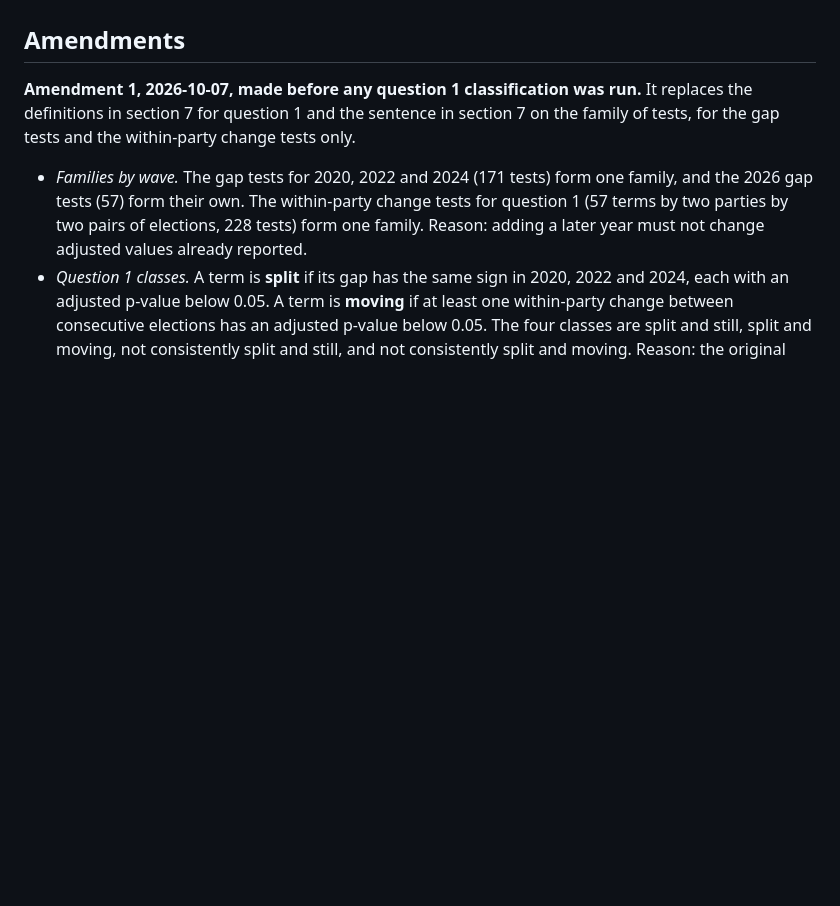
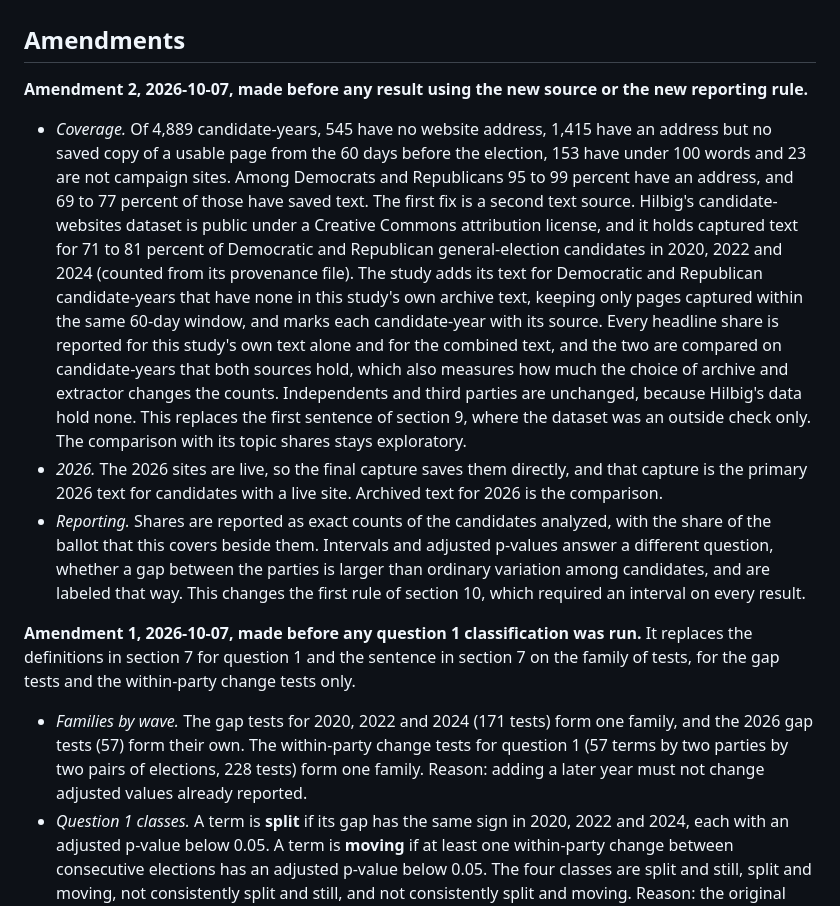
Before and after one commit to Carson-Frost/campaign-website-language, a Markdown page: ANALYSIS_PLAN.md, the part around the change. Rendered like a GitHub page; blank space fills up the shorter version.

Commit message:
docs: add coverage and reporting amendments to the analysis plan

```diff
--- a/ANALYSIS_PLAN.md
+++ b/ANALYSIS_PLAN.md
@@ -198,6 +198,28 @@ documentation is read in full, and is exploratory.
 
 ## Amendments
 
+**Amendment 2, 2026-10-07, made before any result using the new source or the new reporting rule.**
+
+- *Coverage.* Of 4,889 candidate-years, 545 have no website address, 1,415 have an address but no saved
+  copy of a usable page from the 60 days before the election, 153 have under 100 words and 23 are not
+  campaign sites. Among Democrats and Republicans 95 to 99 percent have an address, and 69 to 77 percent
+  of those have saved text. The first fix is a second text source. Hilbig's candidate-websites dataset is
+  public under a Creative Commons attribution license, and it holds captured text for 71 to 81 percent
+  of Democratic and Republican general-election candidates in 2020, 2022 and 2024 (counted from its
+  provenance file). The study adds its text for Democratic and Republican candidate-years that have none
+  in this study's own archive text, keeping only pages captured within the same 60-day window, and marks
+  each candidate-year with its source. Every headline share is reported for this study's own text alone and
+  for the combined text, and the two are compared on candidate-years that both sources hold, which also
+  measures how much the choice of archive and extractor changes the counts. Independents and third parties
+  are unchanged, because Hilbig's data hold none. This replaces the first sentence of section 9, where
+  the dataset was an outside check only. The comparison with its topic shares stays exploratory.
+- *2026.* The 2026 sites are live, so the final capture saves them directly, and that capture is the
+  primary 2026 text for candidates with a live site. Archived text for 2026 is the comparison.
+- *Reporting.* Shares are reported as exact counts of the candidates analyzed, with the share of the
+  ballot that this covers beside them. Intervals and adjusted p-values answer a different question, whether
+  a gap between the parties is larger than ordinary variation among candidates, and are labeled that
+  way. This changes the first rule of section 10, which required an interval on every result.
+
 **Amendment 1, 2026-10-07, made before any question 1 classification was run.** It replaces the
 definitions in section 7 for question 1 and the sentence in section 7 on the family of tests, for the
 gap tests and the within-party change tests only.
```
